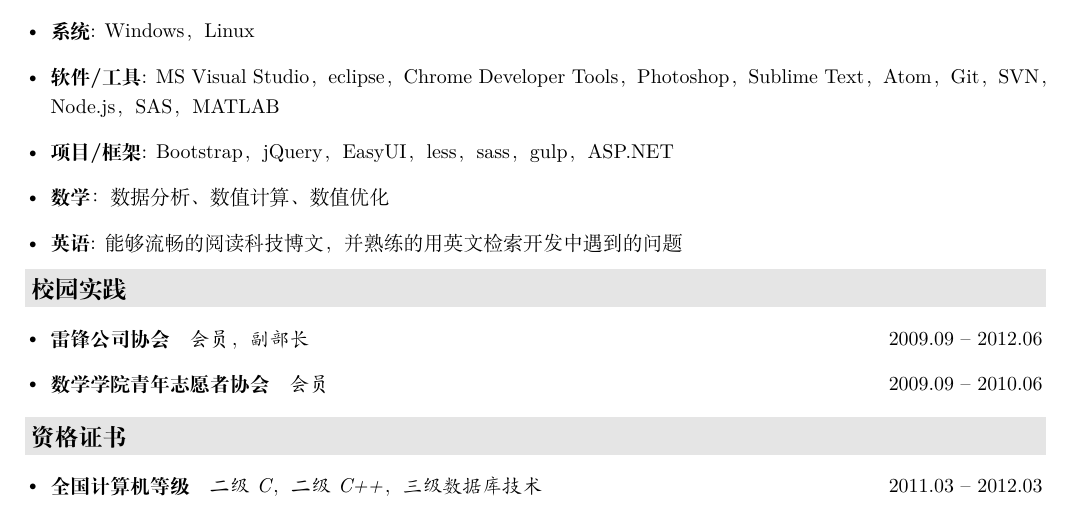
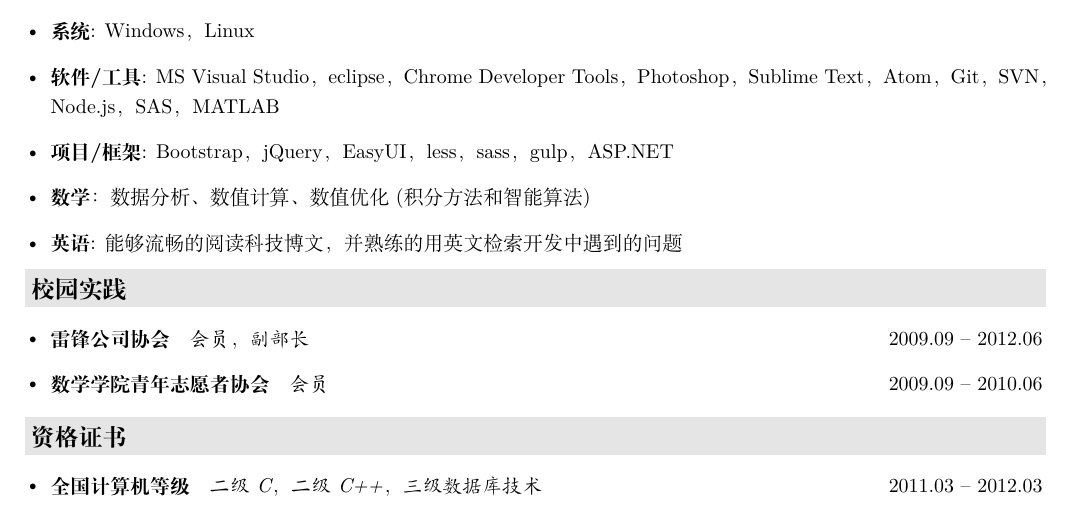
Before and after one commit to BHCLL/resume, a LaTeX CV (resume.tex, which reads description/skills.tex): part of page 1 of 2, cut so that both start at the same text. Compiled offline with XeLaTeX.

Commit message:
skills-update

```diff
--- a/description/skills.tex
+++ b/description/skills.tex
@@ -5,6 +5,6 @@
     \item \textbf{软件/工具}: MS Visual Studio，eclipse，Chrome Developer Tools，Photoshop，Sublime Text，Atom，Git，SVN，Node.js，SAS，MATLAB
     \item \textbf{项目/框架}: \href{http://www.bootcss.com/}{Bootstrap}，\href{https://jquery.com/}{jQuery}，\href{http://jeasyui.com/}{EasyUI}，less，sass，\href{http://gulpjs.com/}{gulp}，ASP.NET
     % ，\href{https://angularjs.org/}{AngularJS}，\href{http://gulpjs.com/}{gulp}，sass/compass
-    \item \textbf{数学}：数据分析、数值计算、数值优化
+    \item \textbf{数学}：数据分析、数值计算、数值优化(积分方法和智能算法)
     \item \textbf{英语}: 能够流畅的阅读科技博文，并熟练的用英文检索开发中遇到的问题
   \end{itemize}
```
Also changed, not shown: resume.pdf.
